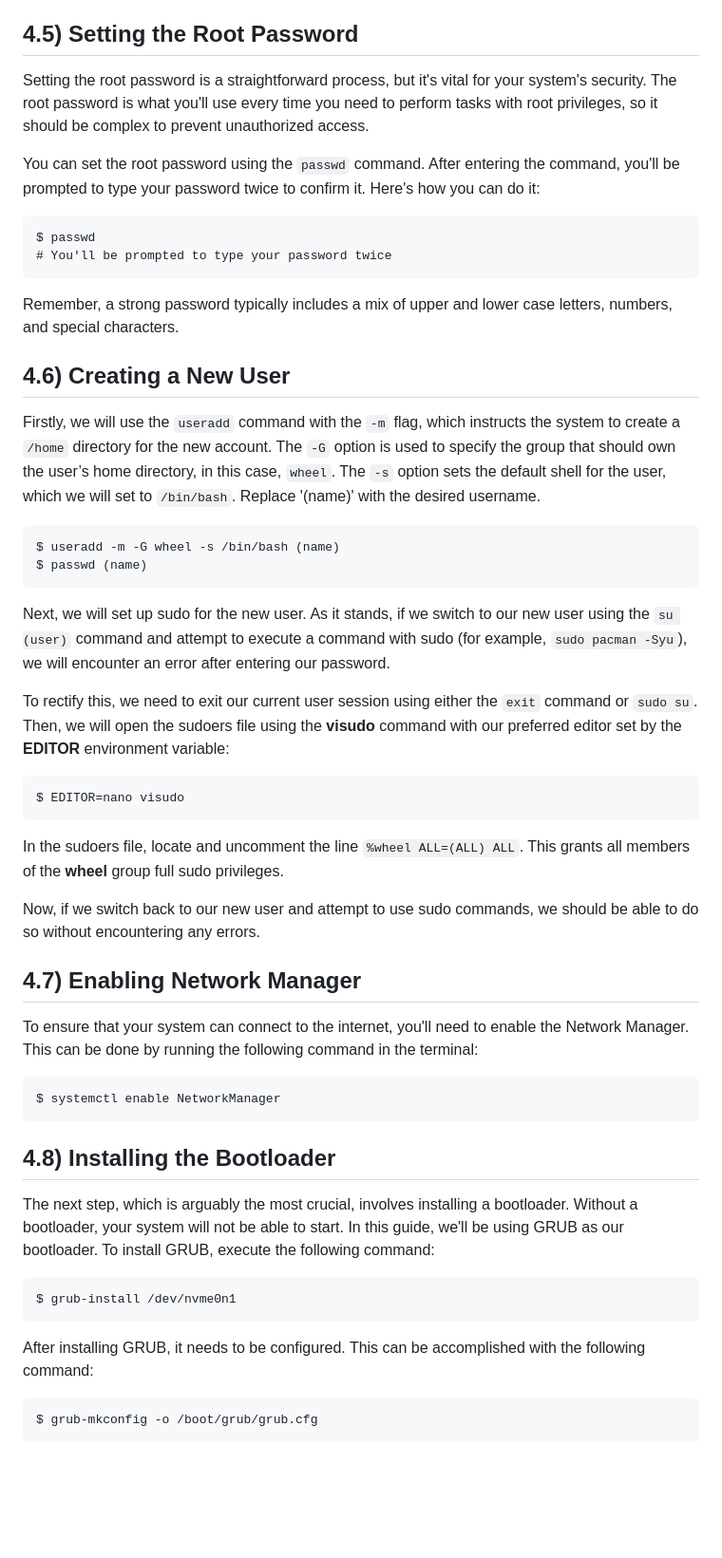
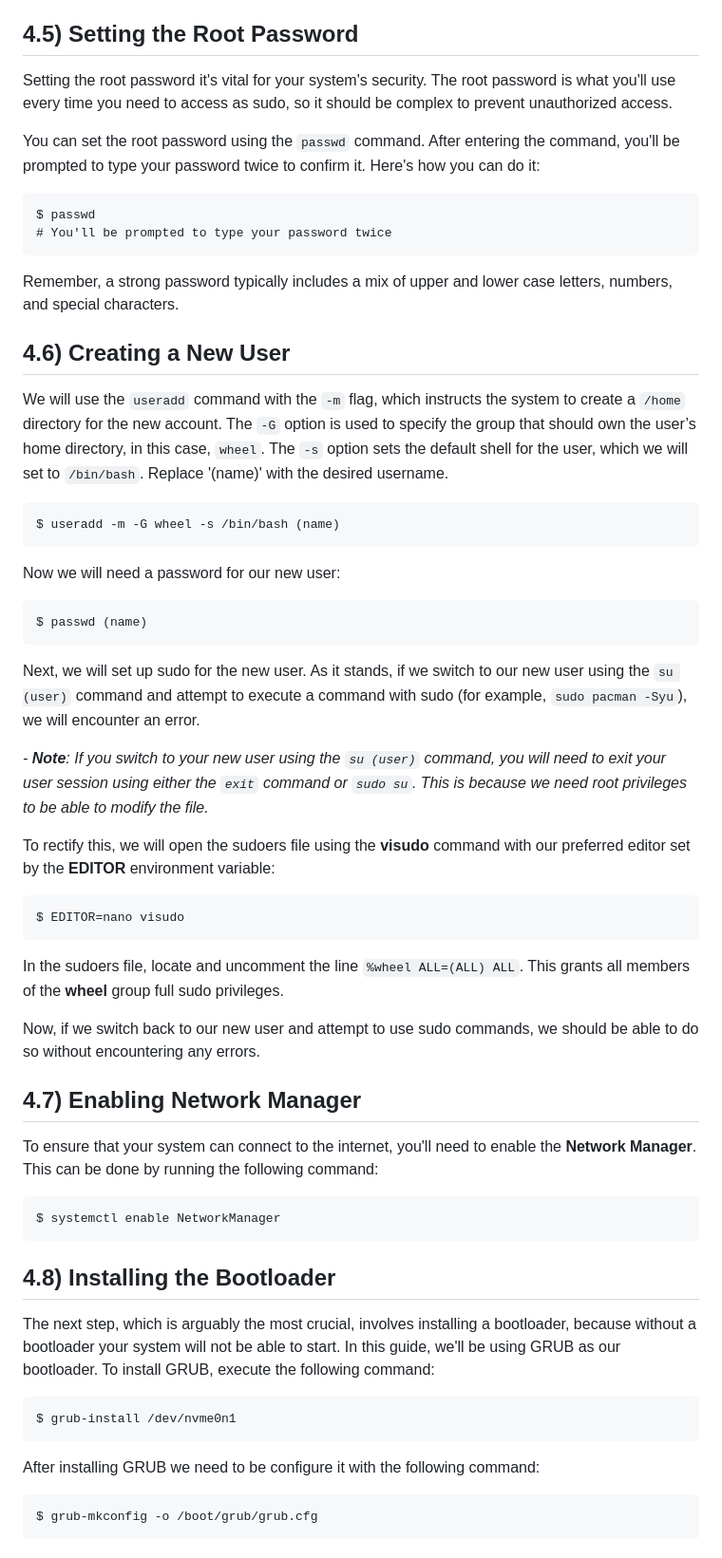
Before and after one commit to druxorey/dotfiles, a Markdown page: guides/arch-linux-installation-guide.md, the part around the change printed below. Shown: that part at 95% size. Drawn GitHub-style; blank space fills up the shorter version.

```diff
--- a/guides/arch-linux-installation-guide.md
+++ b/guides/arch-linux-installation-guide.md
@@ -230,7 +240,7 @@ Replace 'YourDesiredHostname' with the name you want to assign to your computer.
 
 ## 4.5) Setting the Root Password <a name='id-.5'></a>
 
-Setting the root password is a straightforward process, but it's vital for your system's security. The root password is what you'll use every time you need to perform tasks with root privileges, so it should be complex to prevent unauthorized access.
+Setting the root password it's vital for your system's security. The root password is what you'll use every time you need to access as sudo, so it should be complex to prevent unauthorized access.
 
 You can set the root password using the `passwd` command. After entering the command, you'll be prompted to type your password twice to confirm it. Here's how you can do it:
 
@@ -241,14 +251,19 @@ Remember, a strong password typically includes a mix of upper and lower case let
 
 ## 4.6) Creating a New User <a name='id-4.6'></a>
 
-Firstly, we will use the `useradd` command with the `-m` flag, which instructs the system to create a `/home` directory for the new account. The `-G` option is used to specify the group that should own the user’s home directory, in this case, `wheel`. The `-s` option sets the default shell for the user, which we will set to `/bin/bash`. Replace '(name)' with the desired username.
+We will use the `useradd` command with the `-m` flag, which instructs the system to create a `/home` directory for the new account. The `-G` option is used to specify the group that should own the user’s home directory, in this case, `wheel`. The `-s` option sets the default shell for the user, which we will set to `/bin/bash`. Replace '(name)' with the desired username.
 
     $ useradd -m -G wheel -s /bin/bash (name)
+
+Now we will need a password for our new user:
+
     $ passwd (name)
 
-Next, we will set up sudo for the new user. As it stands, if we switch to our new user using the `su (user)` command and attempt to execute a command with sudo (for example, `sudo pacman -Syu`), we will encounter an error after entering our password.
+Next, we will set up sudo for the new user. As it stands, if we switch to our new user using the `su (user)` command and attempt to execute a command with sudo (for example, `sudo pacman -Syu`), we will encounter an error.
 
-To rectify this, we need to exit our current user session using either the `exit` command or `sudo su`. Then, we will open the sudoers file using the **visudo** command with our preferred editor set by the **EDITOR** environment variable:
+*- **Note**: If you switch to your new user using the `su (user)` command, you will need to exit your user session using either the `exit` command or `sudo su`. This is because we need root privileges to be able to modify the file.*
+
+To rectify this, we will open the sudoers file using the **visudo** command with our preferred editor set by the **EDITOR** environment variable:
 
     $ EDITOR=nano visudo
 
@@ -258,17 +273,17 @@ Now, if we switch back to our new user and attempt to use sudo commands, we shou
 
 ## 4.7) Enabling Network Manager <a name='id-4.7'></a>
 
-To ensure that your system can connect to the internet, you'll need to enable the Network Manager. This can be done by running the following command in the terminal:
+To ensure that your system can connect to the internet, you'll need to enable the **Network Manager**. This can be done by running the following command:
 
     $ systemctl enable NetworkManager
 
 ## 4.8) Installing the Bootloader <a name='id-4.8'></a>
 
-The next step, which is arguably the most crucial, involves installing a bootloader. Without a bootloader, your system will not be able to start. In this guide, we'll be using GRUB as our bootloader. To install GRUB, execute the following command:
+The next step, which is arguably the most crucial, involves installing a bootloader, because without a bootloader your system will not be able to start. In this guide, we'll be using GRUB as our bootloader. To install GRUB, execute the following command:
 
     $ grub-install /dev/nvme0n1
 
-After installing GRUB, it needs to be configured. This can be accomplished with the following command:
+After installing GRUB we need to be configure it with the following command:
 
     $ grub-mkconfig -o /boot/grub/grub.cfg
 
```
Also changed, not shown: other parts of guides/arch-linux-installation-guide.md (+71 -57 lines).
